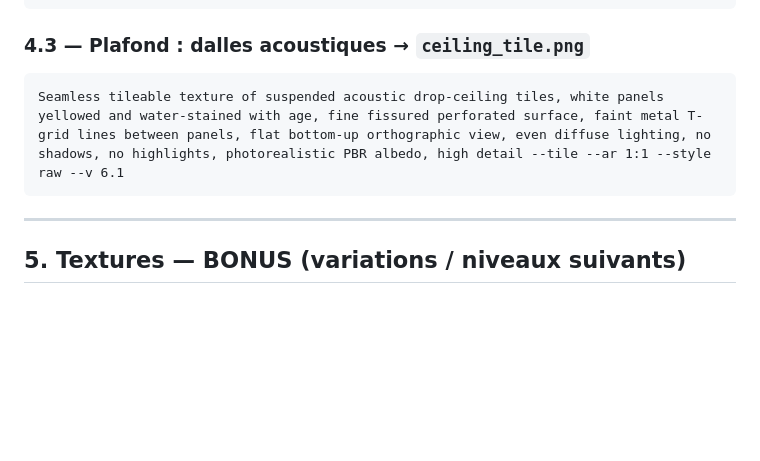
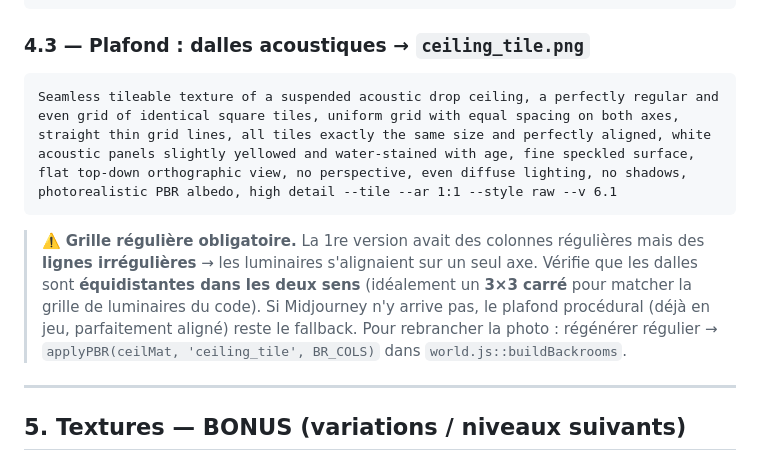
Before and after one commit to dgadacha/backrooms, a Markdown page: prompt.md, the part around the change. Rendered like a GitHub page; blank space fills up the shorter version.

Commit message:
docs(prompt): ceiling_tile — insiste sur une grille régulière (3×3 carré)
La 1re version avait des lignes irrégulières (alignement luminaires sur 1 axe).
Prompt durci sur la régularité + note de fallback procédural et de rebranchement.

Co-Authored-By: Claude Opus 4.8 (1M context) <noreply@anthropic.com>

````diff
--- a/prompt.md
+++ b/prompt.md
@@ -72,8 +72,9 @@ Seamless tileable texture of old faded yellow wallpaper, vintage office wall cov
 
 ### 4.3 — Plafond : dalles acoustiques → `ceiling_tile.png`
 ```
-Seamless tileable texture of suspended acoustic drop-ceiling tiles, white panels yellowed and water-stained with age, fine fissured perforated surface, faint metal T-grid lines between panels, flat bottom-up orthographic view, even diffuse lighting, no shadows, no highlights, photorealistic PBR albedo, high detail --tile --ar 1:1 --style raw --v 6.1
+Seamless tileable texture of a suspended acoustic drop ceiling, a perfectly regular and even grid of identical square tiles, uniform grid with equal spacing on both axes, straight thin grid lines, all tiles exactly the same size and perfectly aligned, white acoustic panels slightly yellowed and water-stained with age, fine speckled surface, flat top-down orthographic view, no perspective, even diffuse lighting, no shadows, photorealistic PBR albedo, high detail --tile --ar 1:1 --style raw --v 6.1
 ```
+> ⚠️ **Grille régulière obligatoire.** La 1re version avait des colonnes régulières mais des **lignes irrégulières** → les luminaires s'alignaient sur un seul axe. Vérifie que les dalles sont **équidistantes dans les deux sens** (idéalement un **3×3 carré** pour matcher la grille de luminaires du code). Si Midjourney n'y arrive pas, le plafond procédural (déjà en jeu, parfaitement aligné) reste le fallback. Pour rebrancher la photo : régénérer régulier → `applyPBR(ceilMat, 'ceiling_tile', BR_COLS)` dans `world.js::buildBackrooms`.
 
 ---
 
````
